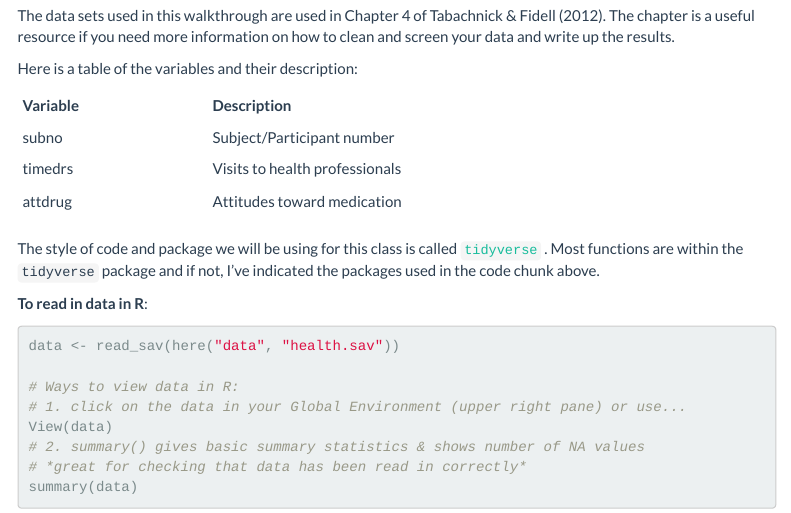
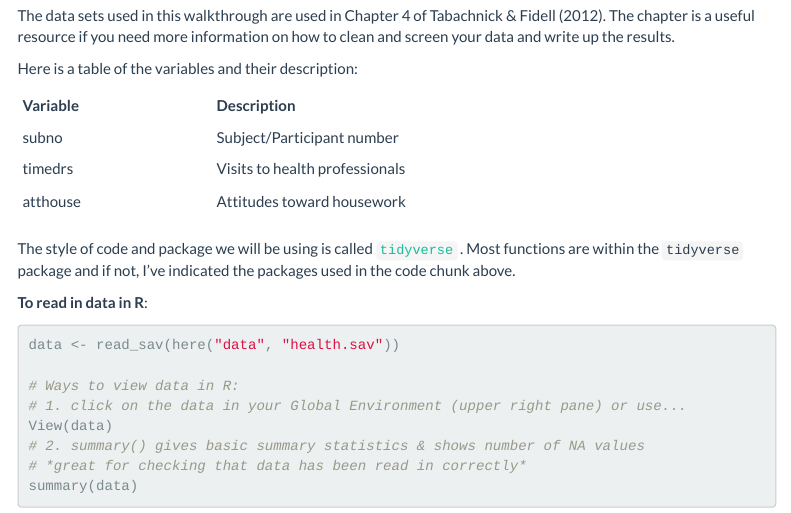
Before and after one commit to dinanajiarch/intro_to_rstudio, an R Markdown document (intro_to_rstudio.Rmd): the page in a window 1100 px wide, from 1820 px down. The pictures show the output file intro_to_rstudio.html that the author committed with the source, opened offline; menus at the side of the page are left out.

Commit message:
fixed variable

```diff
--- a/intro_to_rstudio.Rmd
+++ b/intro_to_rstudio.Rmd
@@ -128,9 +128,9 @@ Here is a table of the variables and their description:
 | **Variable** | **Description**                |
 | subno        | Subject/Participant number     |
 | timedrs      | Visits to health professionals |
-| attdrug      | Attitudes toward medication    |
+| atthouse     | Attitudes toward housework     |
 
-The style of code and package we will be using for this class is called [`tidyverse`](https://www.tidyverse.org/) .
+The style of code and package we will be using is called [`tidyverse`](https://www.tidyverse.org/) .
 Most functions are within the `tidyverse` package and if not, I've indicated the packages used in the code chunk above.
 
 **To read in data in R**:
```
Also changed, not shown: intro_to_rstudio.html.
